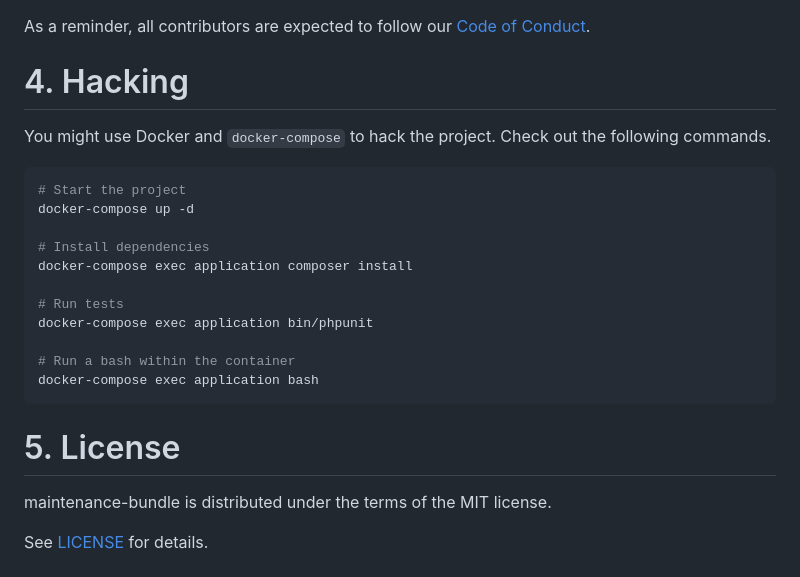
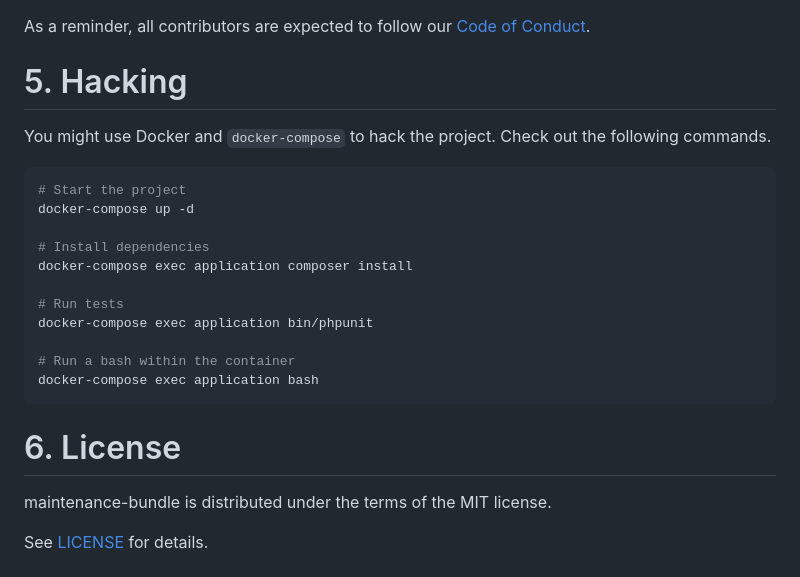
Before and after one commit to rich-id/maintenance-bundle, a Markdown page: README.md, the part around one of its changes. Rendered like a GitHub page.

````diff
--- a/README.md
+++ b/README.md
@@ -77,7 +95,7 @@ Contributions are welcomed! There are many ways to contribute, and we appreciate
 As a reminder, all contributors are expected to follow our [Code of Conduct](CODE_OF_CONDUCT.md).
 
 
-# 4. Hacking
+# 5. Hacking
 
 You might use Docker and `docker-compose` to hack the project. Check out the following commands.
 
@@ -96,7 +114,7 @@ docker-compose exec application bash
 ```
 
 
-# 5. License
+# 6. License
 
 maintenance-bundle is distributed under the terms of the MIT license.
 
````
Also changed, not shown: other parts of README.md (+24 -6 lines), .github/admin.png (added), .github/flag.png (added), 11 other files.
